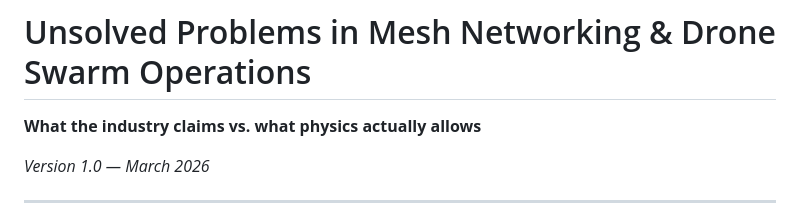
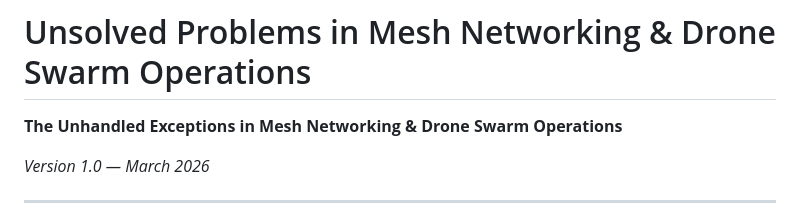
Before and after one commit to DroneWuKong/drone-integration-handbook, a Markdown page: field/unsolved-problems.md, the part around the change. Drawn GitHub-style.

Commit message:
docs(field): subtitle — 'The Unhandled Exceptions in Mesh & Swarm'
A nod to the engineers who know what an unhandled exception really means.

```diff
--- a/field/unsolved-problems.md
+++ b/field/unsolved-problems.md
@@ -1,6 +1,6 @@
 # Unsolved Problems in Mesh Networking & Drone Swarm Operations
 
-**What the industry claims vs. what physics actually allows**
+**The Unhandled Exceptions in Mesh Networking & Drone Swarm Operations**
 
 *Version 1.0 — March 2026*
 
```
